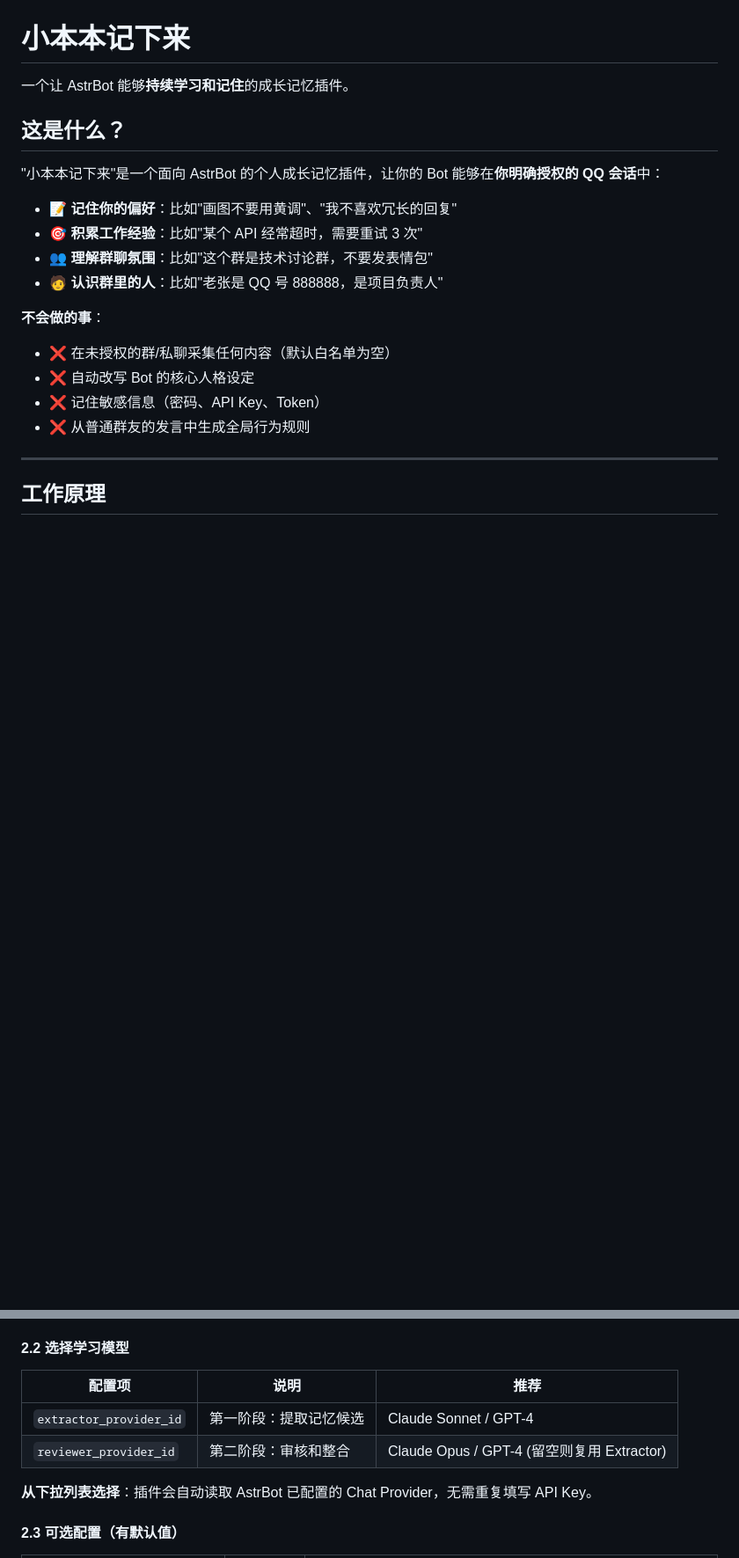
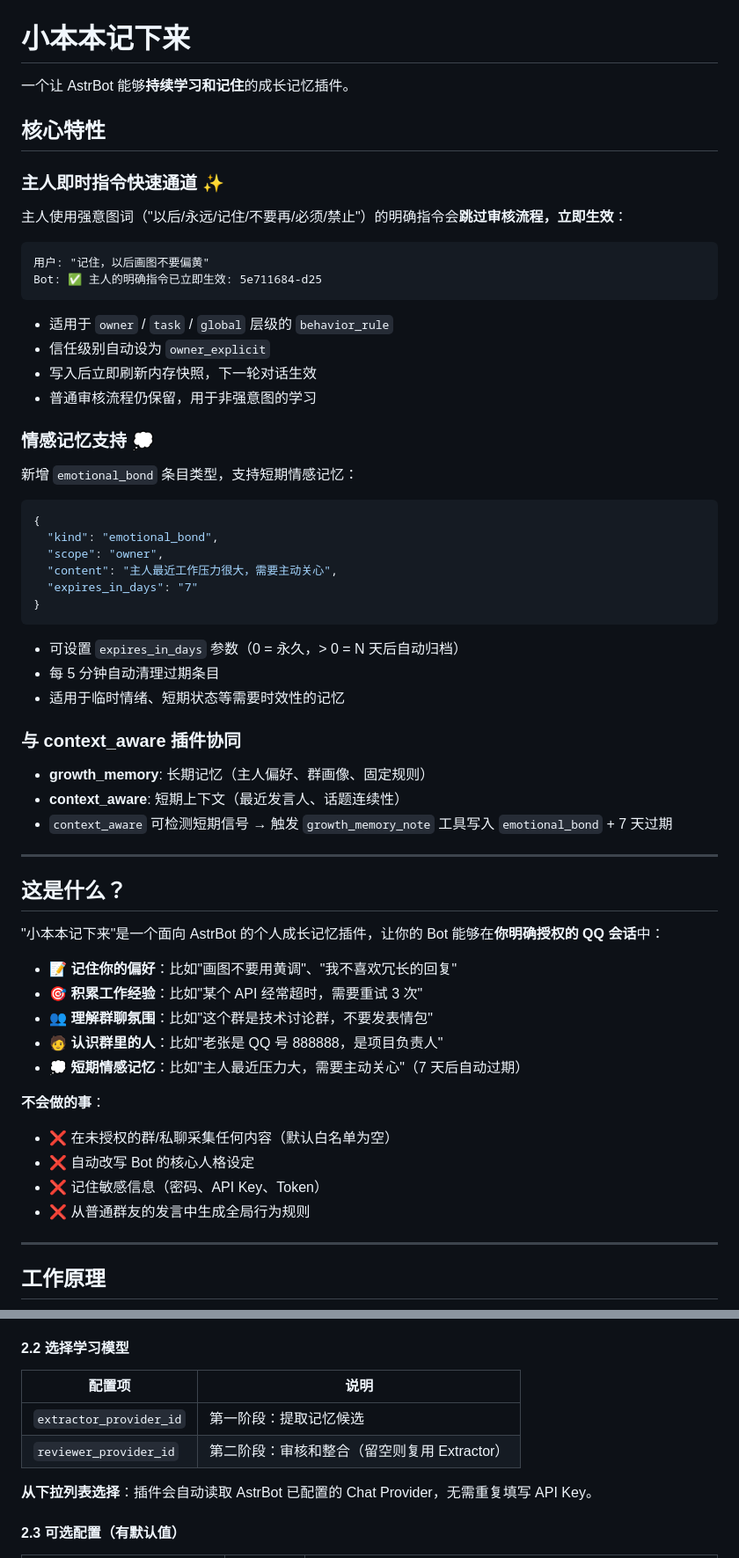
Before and after one commit to muyouzhi6/astrbot_plugin_growth_memory, a Markdown page: README.md, 2 parts joined by grey strips. Shown at 88% size. GitHub-like rendering; blank space fills up the shorter version.

Commit message:
docs: 更新 README，增加核心特性说明，移除模型推荐
- 在开头增加核心特性章节（快速通道 + 情感记忆）
- 移除选择学习模型章节的模型推荐
- 条目类型表格增加 emotional_bond
- 更清晰地展示插件的核心价值

Co-Authored-By: Claude Fable 5 <noreply@anthropic.com>

````diff
--- a/README.md
+++ b/README.md
@@ -1,6 +1,47 @@
 # 小本本记下来
 
 一个让 AstrBot 能够**持续学习和记住**的成长记忆插件。
+
+## 核心特性
+
+### 主人即时指令快速通道 ✨
+
+主人使用强意图词（"以后/永远/记住/不要再/必须/禁止"）的明确指令会**跳过审核流程，立即生效**：
+
+```
+用户: "记住，以后画图不要偏黄"
+Bot: ✅ 主人的明确指令已立即生效: 5e711684-d25
+```
+
+- 适用于 `owner` / `task` / `global` 层级的 `behavior_rule`
+- 信任级别自动设为 `owner_explicit`
+- 写入后立即刷新内存快照，下一轮对话生效
+- 普通审核流程仍保留，用于非强意图的学习
+
+### 情感记忆支持 💭
+
+新增 `emotional_bond` 条目类型，支持短期情感记忆：
+
+```json
+{
+  "kind": "emotional_bond",
+  "scope": "owner",
+  "content": "主人最近工作压力很大，需要主动关心",
+  "expires_in_days": "7"
+}
+```
+
+- 可设置 `expires_in_days` 参数（0 = 永久，> 0 = N 天后自动归档）
+- 每 5 分钟自动清理过期条目
+- 适用于临时情绪、短期状态等需要时效性的记忆
+
+### 与 context_aware 插件协同
+
+- **growth_memory**: 长期记忆（主人偏好、群画像、固定规则）
+- **context_aware**: 短期上下文（最近发言人、话题连续性）
+- `context_aware` 可检测短期信号 → 触发 `growth_memory_note` 工具写入 `emotional_bond` + 7 天过期
+
+---
 
 ## 这是什么？
 
@@ -10,6 +51,7 @@
 - 🎯 **积累工作经验**：比如"某个 API 经常超时，需要重试 3 次"
 - 👥 **理解群聊氛围**：比如"这个群是技术讨论群，不要发表情包"
 - 🧑 **认识群里的人**：比如"老张是 QQ 号 888888，是项目负责人"
+- 💭 **短期情感记忆**：比如"主人最近压力大，需要主动关心"（7 天后自动过期）
 
 **不会做的事**：
 - ❌ 在未授权的群/私聊采集任何内容（默认白名单为空）
@@ -98,10 +140,10 @@ graph TB
 
 #### 2.2 选择学习模型
 
-| 配置项 | 说明 | 推荐 |
-|--------|------|------|
-| `extractor_provider_id` | 第一阶段：提取记忆候选 | Claude Sonnet / GPT-4 |
-| `reviewer_provider_id` | 第二阶段：审核和整合 | Claude Opus / GPT-4 (留空则复用 Extractor) |
+| 配置项 | 说明 |
+|--------|------|
+| `extractor_provider_id` | 第一阶段：提取记忆候选 |
+| `reviewer_provider_id` | 第二阶段：审核和整合（留空则复用 Extractor） |
 
 **从下拉列表选择**：插件会自动读取 AstrBot 已配置的 Chat Provider，无需重复填写 API Key。
 
````
Also changed, not shown: other parts of README.md (+1 -0 lines).
